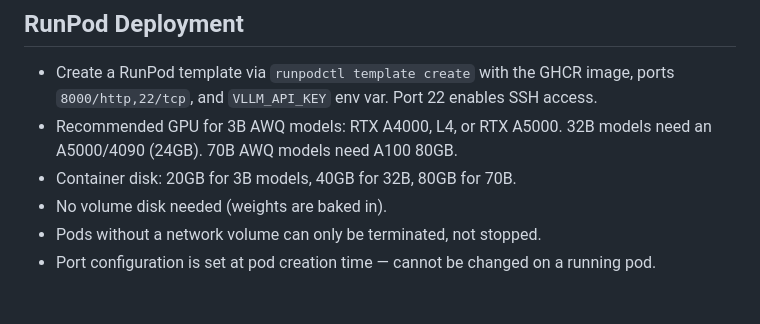
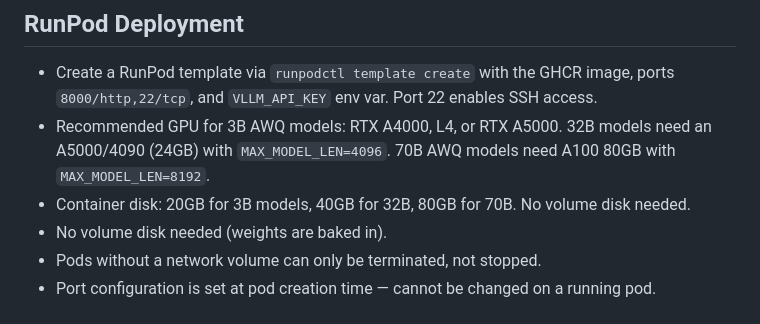
Before and after one commit to crxnit/vllm-runpod-image, a Markdown page: CLAUDE.md, the part around the change. GitHub-like rendering.

```diff
--- a/CLAUDE.md
+++ b/CLAUDE.md
@@ -67,8 +67,8 @@ All three workflows are **manual dispatch only** (`workflow_dispatch`):
 ## RunPod Deployment
 
 - Create a RunPod template via `runpodctl template create` with the GHCR image, ports `8000/http,22/tcp`, and `VLLM_API_KEY` env var. Port 22 enables SSH access.
-- Recommended GPU for 3B AWQ models: RTX A4000, L4, or RTX A5000. 32B models need an A5000/4090 (24GB). 70B AWQ models need A100 80GB.
-- Container disk: 20GB for 3B models, 40GB for 32B, 80GB for 70B.
+- Recommended GPU for 3B AWQ models: RTX A4000, L4, or RTX A5000. 32B models need an A5000/4090 (24GB) with `MAX_MODEL_LEN=4096`. 70B AWQ models need A100 80GB with `MAX_MODEL_LEN=8192`.
+- Container disk: 20GB for 3B models, 40GB for 32B, 80GB for 70B. No volume disk needed.
 - No volume disk needed (weights are baked in).
 - Pods without a network volume can only be terminated, not stopped.
 - Port configuration is set at pod creation time — cannot be changed on a running pod.
```
Also changed, not shown: README.md (+6 -6 lines).
